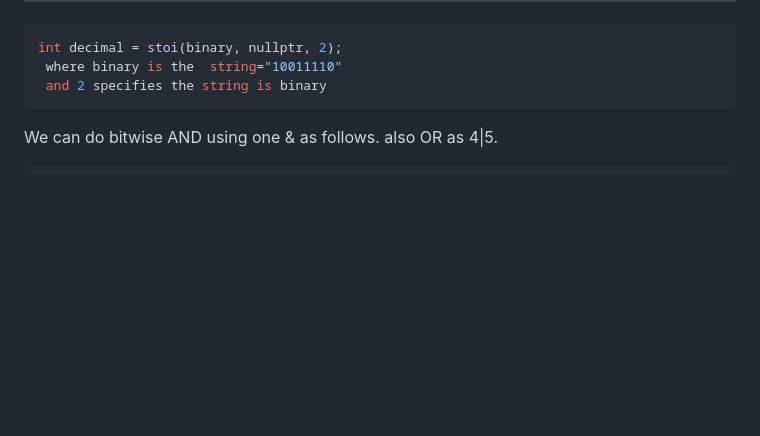
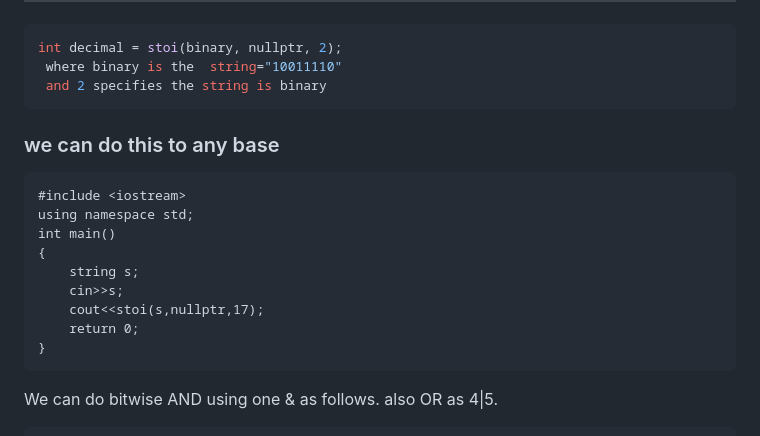
Before and after one commit to Shijin1111/social, a Markdown page: README.md, the part around the change. GitHub-like rendering; blank space fills up the shorter version.

````diff
--- a/README.md
+++ b/README.md
@@ -783,6 +783,18 @@ int decimal = stoi(binary, nullptr, 2);
  where binary is the  string="10011110"
  and 2 specifies the string is binary
 ```
+### we can do this to any base ###
+```
+#include <iostream>
+using namespace std;
+int main()
+{
+    string s;
+    cin>>s;
+    cout<<stoi(s,nullptr,17);
+    return 0;
+}
+```
 
 We can do bitwise AND using one & as follows. also OR as 4|5.
 
````
